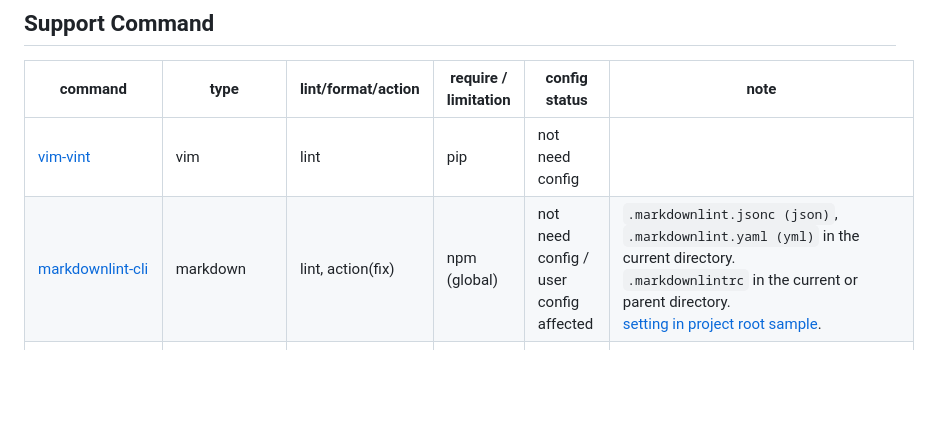
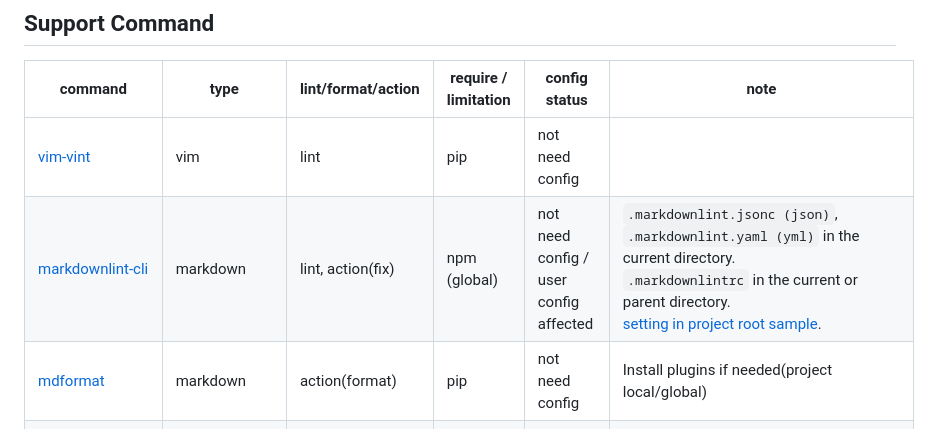
Before and after one commit to tsuyoshicho/vim-efm-langserver-settings, a Markdown page: README.md, the part around the change. GitHub-like rendering; blank space fills up the shorter version.

Commit message:
docs: Update README

```diff
--- a/README.md
+++ b/README.md
@@ -38,7 +38,8 @@ This plugin setting up efm-langserver to work.
 | command                                                                  | type                                                                         | lint/format/action        | require / limitation              | config status                                  | note                                                                                                                                                                                                                                                                                                                       |
 |--------------------------------------------------------------------------|------------------------------------------------------------------------------|---------------------------|-----------------------------------|------------------------------------------------|----------------------------------------------------------------------------------------------------------------------------------------------------------------------------------------------------------------------------------------------------------------------------------------------------------------------------|
 | [vim-vint](https://pypi.org/project/vim-vint/)                           | vim                                                                          | lint                      | pip                               | not need config                                |                                                                                                                                                                                                                                                                                                                            |
-| [markdownlint-cli](https://www.npmjs.com/package/markdownlint-cli)       | markdown                                                                     | lint, action(fix)         | npm (global)                      | not need config / user config affected         | `.markdownlint.jsonc (json)`, `.markdownlint.yaml (yml)` in the current directory.<br/> `.markdownlintrc` in the current or parent directory.<br/> [setting in project root sample](example/efm-langserver/root/.markdownlintrc).                                                                                                                 |
+| [markdownlint-cli](https://www.npmjs.com/package/markdownlint-cli)       | markdown                                                                     | lint, action(fix)         | npm (global)                      | not need config / user config affected         | `.markdownlint.jsonc (json)`, `.markdownlint.yaml (yml)` in the current directory.<br/> `.markdownlintrc` in the current or parent directory.<br/> [setting in project root sample](example/efm-langserver/root/.markdownlintrc).                                                                                          |
+| [mdformat](https://pypi.org/project/mdformat/)                           | markdown                                                                     | action(format)            | pip                               | not need config                                | Install plugins if needed(project local/global)                                                                                                                                                                                                                                                                            |
 | [textlint](https://www.npmjs.com/package/textlint)                       | text, markdown, html, rst, asciidoc, review, help                            | lint, action(fix)         | npm (local)                       | user config needed                             | `.textlintrc`, `.textlintrc.js`, `.textlintrc.json`, `.textlintrc.yaml (yml)` or `package.json` textlint section in the project root.                                                                                                                                                                                      |
 | [Redpen](https://redpen.cc/)                                             | text, markdown, rst, asciidoc, latex, review, help                           | lint                      | java                              | not included config / user config needed       | `redpen-conf.xml`, `redpen-conf-{lang}.xml` in the current directory.<br/> or in `$REDPEN_HOME/conf` directory.                                                                                                                                                                                                            |
 | [Vale](https://github.com/errata-ai/vale)                                | text, markdown, rst, help                                                    | lint                      | go                                | not included config / user config needed       | `.vale.ini` in the current directory.<br/> or in `$HOME` directory. <br/> [setting in home sample](example/efm-langserver/home/.vale.ini).                                                                                                                                                                                 |
```
